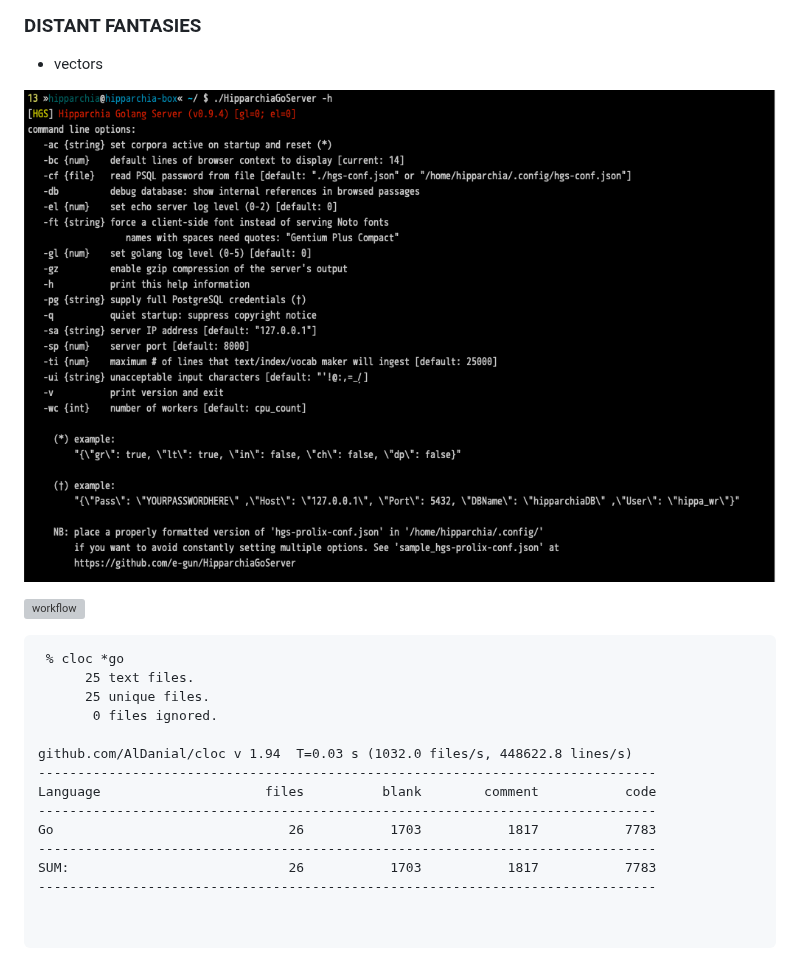
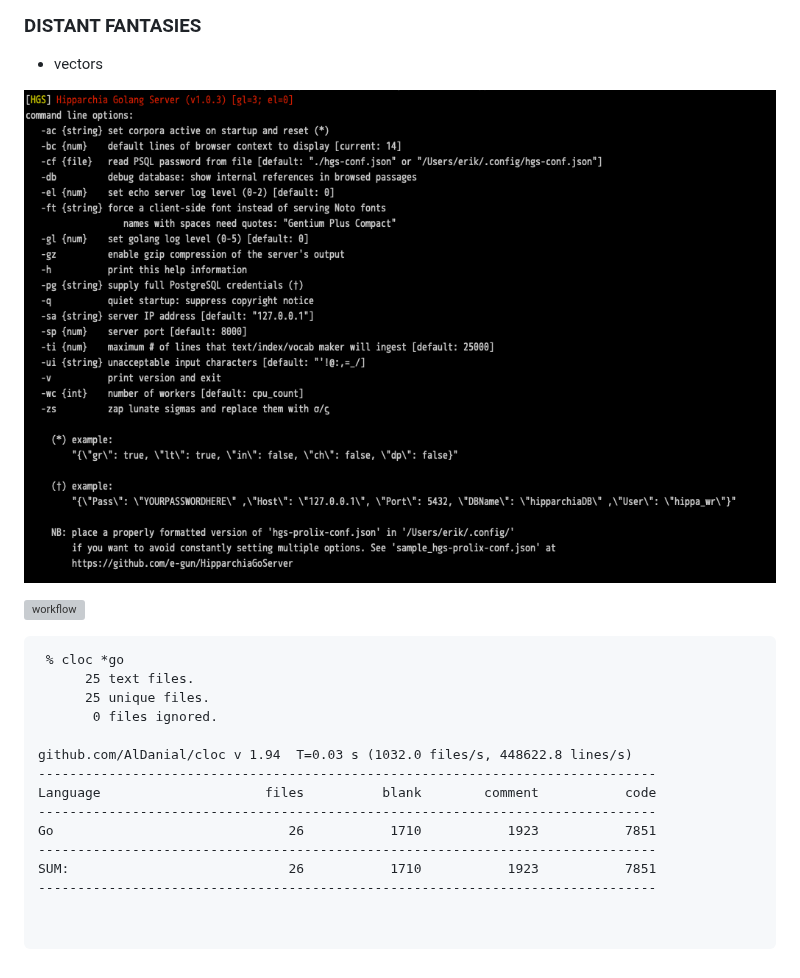
Before and after one commit to e-gun/HipparchiaGoServer, a Markdown page: README.md, the part around the change. Rendered like a GitHub page; pictures changed too: gitimg/hgscli.png; grey boxes are pictures that could not be loaded.

```diff
--- a/README.md
+++ b/README.md
@@ -39,9 +39,9 @@ github.com/AlDanial/cloc v 1.94  T=0.03 s (1032.0 files/s, 448622.8 lines/s)
 -------------------------------------------------------------------------------
 Language                     files          blank        comment           code
 -------------------------------------------------------------------------------
-Go                              26           1703           1817           7783
+Go                              26           1710           1923           7851
 -------------------------------------------------------------------------------
-SUM:                            26           1703           1817           7783
+SUM:                            26           1710           1923           7851
 -------------------------------------------------------------------------------
 
 
```
Also changed, not shown: 7 other files.
